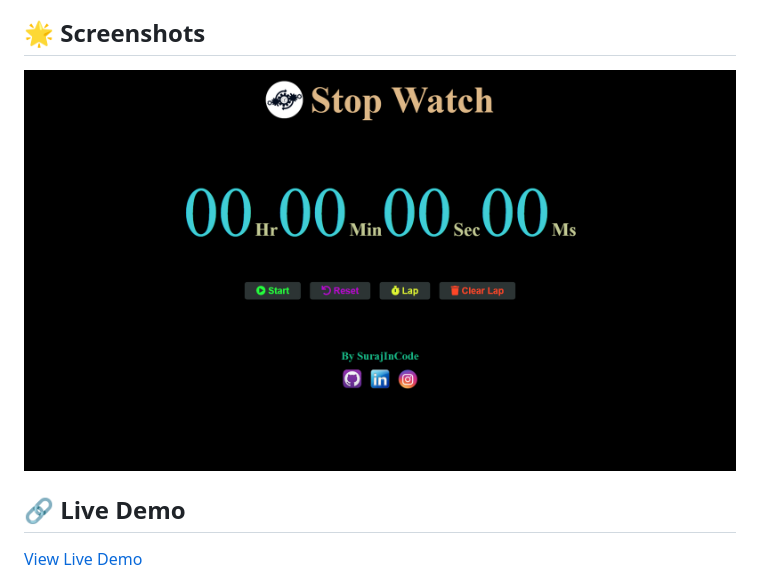
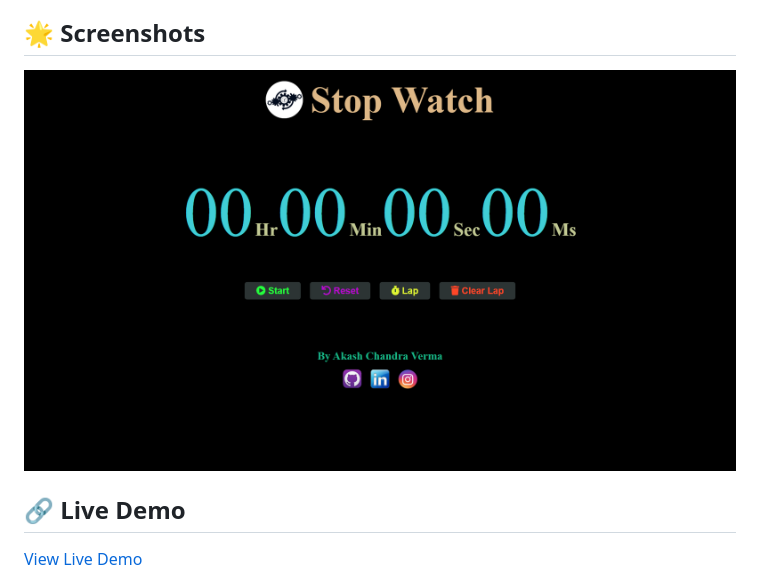
Before and after one commit to Akki-soni/Prodigy--Task-2----STOPWATCH-WEB-APPLICATION, a Markdown page: README.md, the part around the change. Drawn GitHub-style; pictures changed too: data/Screenshot.png (added), data/forreadme.png (deleted).

Commit message:
All projects Files

```diff
--- a/README.md
+++ b/README.md
@@ -35,7 +35,7 @@
 
 ## 🌟 Screenshots
 
-![Stopwatch Screenshot](data/forreadme.png)
+![Stopwatch Screenshot](data/Screenshot.png)
 
 ## 🔗 Live Demo
 
```
